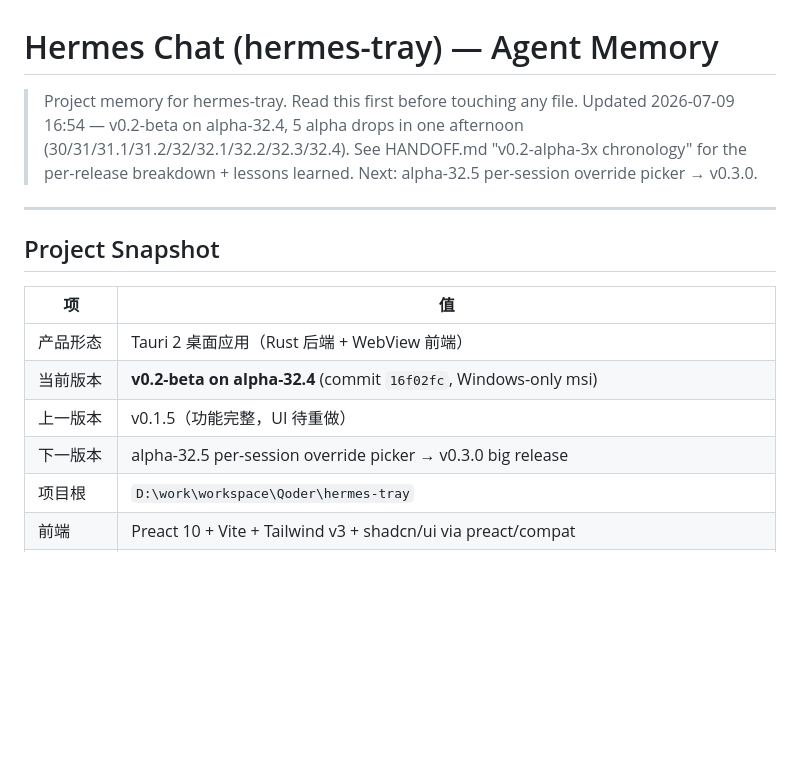
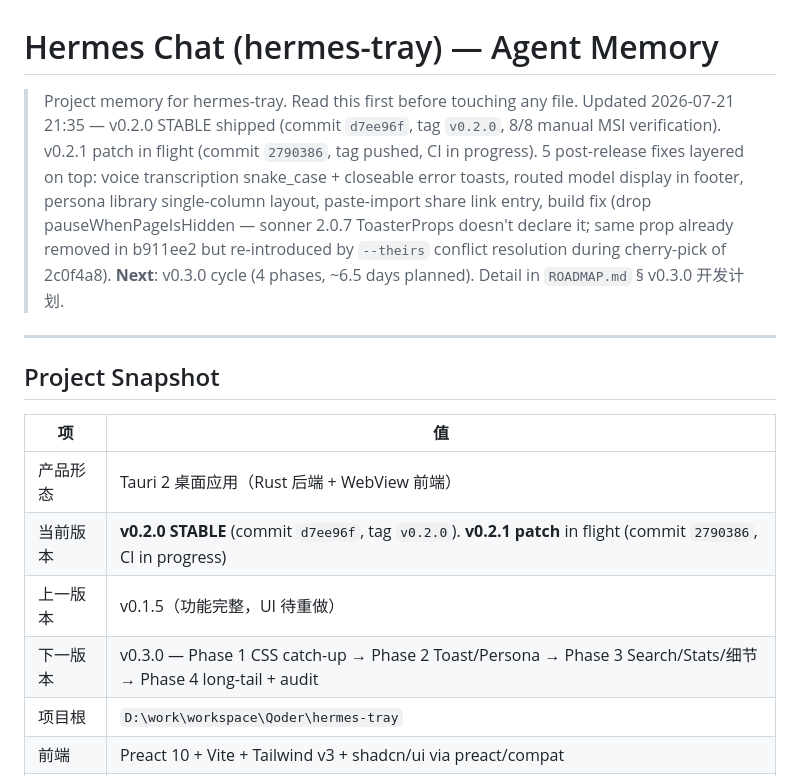
Before and after one commit to xyshanren/hermes-tray, a Markdown page: AGENTS.md, the part around the change. Drawn GitHub-style; blank space fills up the shorter version.

```diff
--- a/AGENTS.md
+++ b/AGENTS.md
@@ -1,10 +1,17 @@
 # Hermes Chat (hermes-tray) — Agent Memory
 
 > Project memory for hermes-tray. Read this first before touching any file.
-> Updated 2026-07-09 16:54 — v0.2-beta on alpha-32.4, 5 alpha drops in one
-> afternoon (30/31/31.1/31.2/32/32.1/32.2/32.3/32.4). See HANDOFF.md
-> "v0.2-alpha-3x chronology" for the per-release breakdown + lessons
-> learned. Next: alpha-32.5 per-session override picker → v0.3.0.
+> Updated 2026-07-21 21:35 — v0.2.0 STABLE shipped (commit `d7ee96f`,
+> tag `v0.2.0`, 8/8 manual MSI verification). v0.2.1 patch in flight
+> (commit `2790386`, tag pushed, CI in progress). 5 post-release fixes
+> layered on top: voice transcription snake_case + closeable error
+> toasts, routed model display in footer, persona library single-column
+> layout, paste-import share link entry, build fix (drop
+> pauseWhenPageIsHidden — sonner 2.0.7 ToasterProps doesn't declare
+> it; same prop already removed in b911ee2 but re-introduced by `--theirs`
+> conflict resolution during cherry-pick of 2c0f4a8).
+> **Next**: v0.3.0 cycle (4 phases, ~6.5 days planned). Detail in
+> `ROADMAP.md` § v0.3.0 开发计划.
 
 ---
 
@@ -13,9 +20,9 @@
 | 项 | 值 |
 |---|---|
 | 产品形态 | Tauri 2 桌面应用（Rust 后端 + WebView 前端） |
-| 当前版本 | **v0.2-beta on alpha-32.4** (commit `16f02fc`, Windows-only msi) |
+| 当前版本 | **v0.2.0 STABLE** (commit `d7ee96f`, tag `v0.2.0`). **v0.2.1 patch** in flight (commit `2790386`, CI in progress) |
 | 上一版本 | v0.1.5（功能完整，UI 待重做） |
-| 下一版本 | alpha-32.5 per-session override picker → v0.3.0 big release |
+| 下一版本 | v0.3.0 — Phase 1 CSS catch-up → Phase 2 Toast/Persona → Phase 3 Search/Stats/细节 → Phase 4 long-tail + audit |
 | 项目根 | `D:\work\workspace\Qoder\hermes-tray` |
 | 前端 | Preact 10 + Vite + Tailwind v3 + shadcn/ui via preact/compat |
 | 后端 | Rust + rusqlite + tokio + aes-gcm + argon2 |
```
Also changed, not shown: HANDOFF.md (+34 -26 lines), ROADMAP.md (+20 -15 lines).
